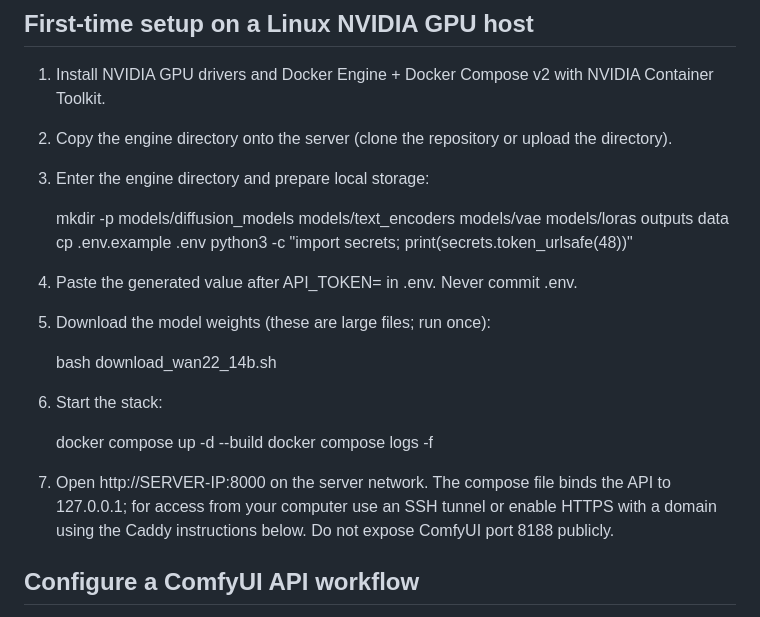
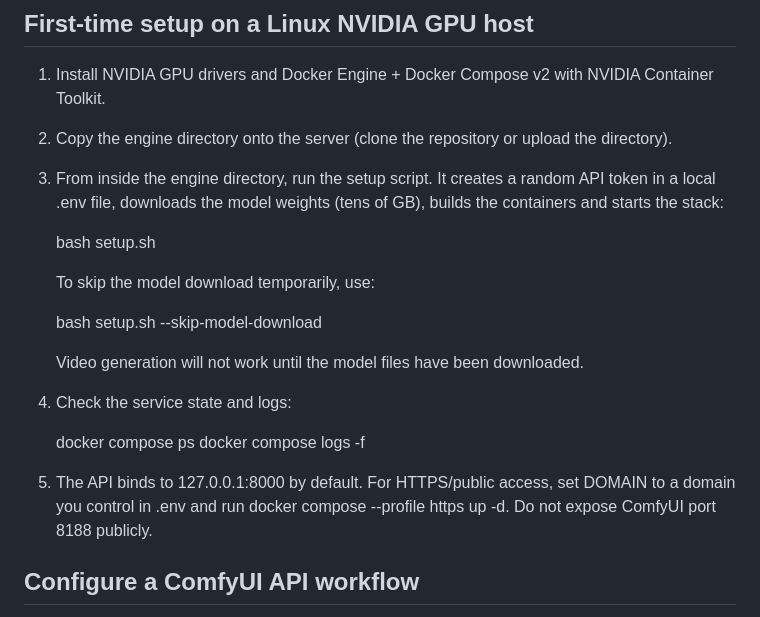
Before and after one commit to salah-aser/dagger-xy, a Markdown page: engine/README.md, the part around the change. Drawn GitHub-style.

Commit message:
Document one-command setup script for self-hosted engine deployment

```diff
--- a/engine/README.md
+++ b/engine/README.md
@@ -24,23 +24,21 @@ The pipeline generates a voice track and text-driven video for each story scene,
 
 1. Install NVIDIA GPU drivers and Docker Engine + Docker Compose v2 with NVIDIA Container Toolkit.
 2. Copy the engine directory onto the server (clone the repository or upload the directory).
-3. Enter the engine directory and prepare local storage:
+3. From inside the engine directory, run the setup script. It creates a random API token in a local .env file, downloads the model weights (tens of GB), builds the containers and starts the stack:
 
-    mkdir -p models/diffusion_models models/text_encoders models/vae models/loras outputs data
-    cp .env.example .env
-    python3 -c "import secrets; print(secrets.token_urlsafe(48))"
+    bash setup.sh
 
-4. Paste the generated value after API_TOKEN= in .env. Never commit .env.
-5. Download the model weights (these are large files; run once):
+   To skip the model download temporarily, use:
 
-    bash download_wan22_14b.sh
+    bash setup.sh --skip-model-download
 
-6. Start the stack:
+   Video generation will not work until the model files have been downloaded.
+4. Check the service state and logs:
 
-    docker compose up -d --build
+    docker compose ps
     docker compose logs -f
 
-7. Open http://SERVER-IP:8000 on the server network. The compose file binds the API to 127.0.0.1; for access from your computer use an SSH tunnel or enable HTTPS with a domain using the Caddy instructions below. Do not expose ComfyUI port 8188 publicly.
+5. The API binds to 127.0.0.1:8000 by default. For HTTPS/public access, set DOMAIN to a domain you control in .env and run docker compose --profile https up -d. Do not expose ComfyUI port 8188 publicly.
 
 ## Configure a ComfyUI API workflow
 
```
